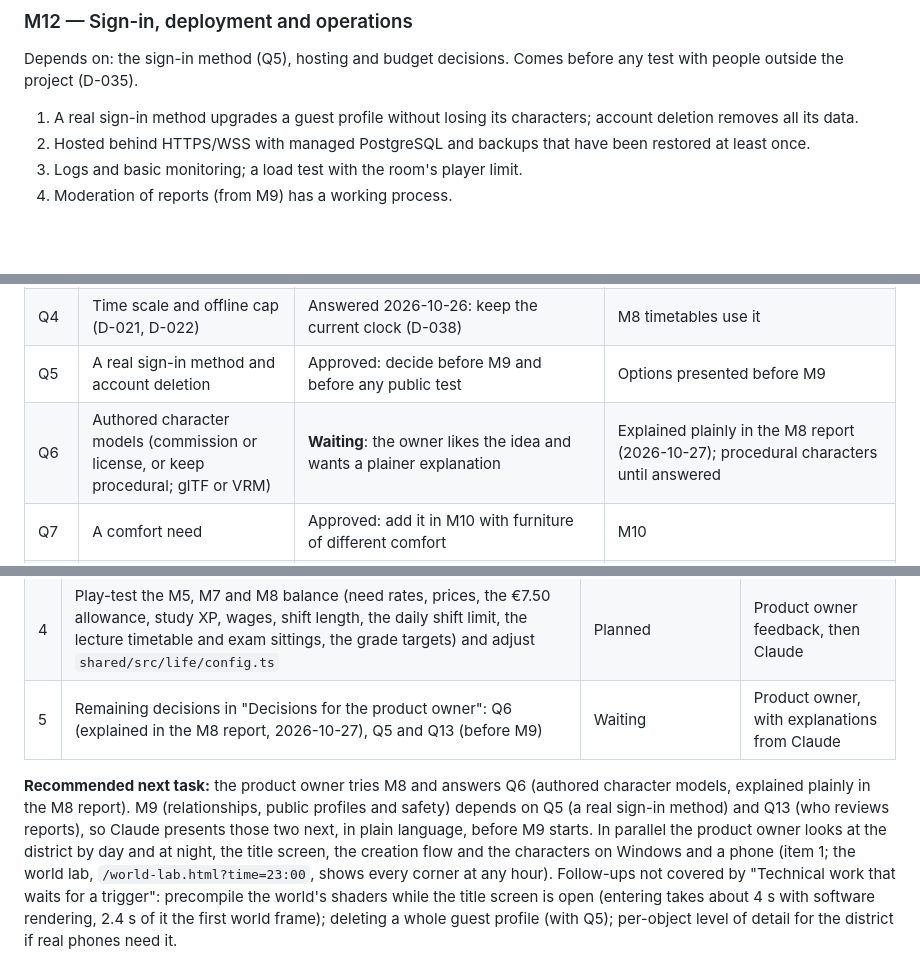
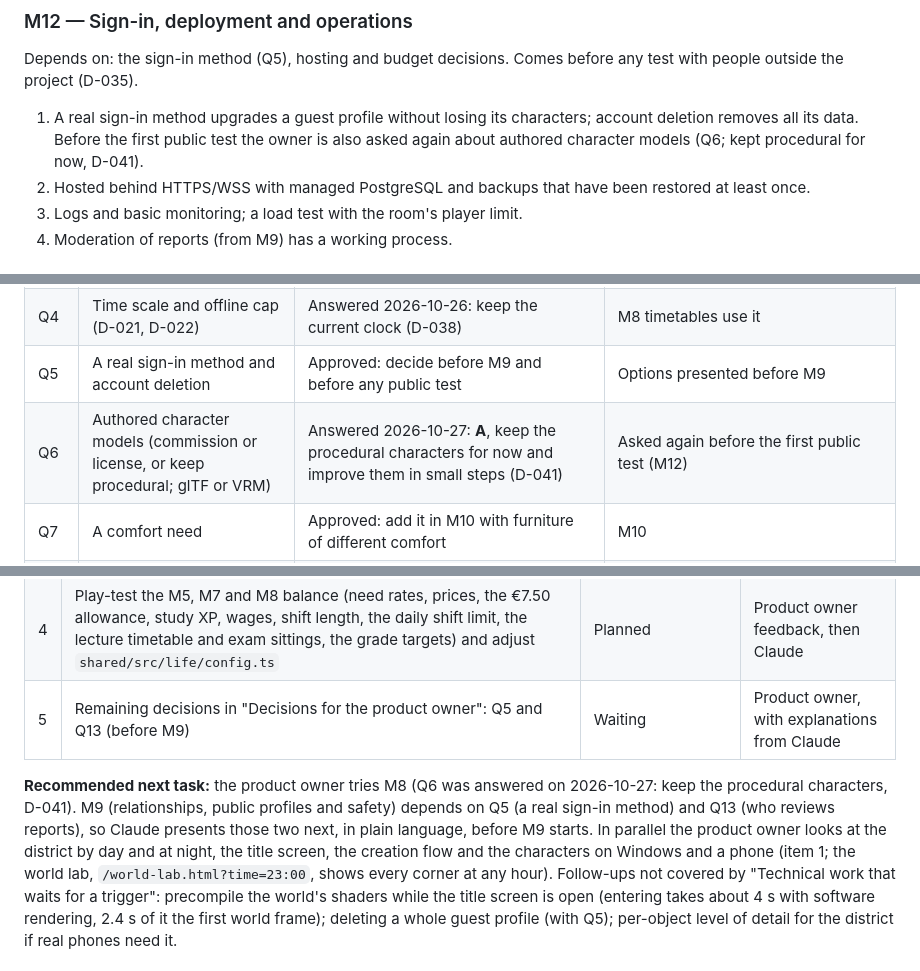
Before and after one commit to CIR-T34P0T/padova-life-sim, a Markdown page: docs/ROADMAP.md, 3 parts joined by grey strips. Drawn GitHub-style; blank space fills up the shorter version.

```diff
--- a/docs/ROADMAP.md
+++ b/docs/ROADMAP.md
@@ -332,6 +332,8 @@ before any test with people outside the project (D-035).
 
 1. A real sign-in method upgrades a guest profile without losing its
    characters; account deletion removes all its data.
+   Before the first public test the owner is also asked again about
+   authored character models (Q6; kept procedural for now, D-041).
 2. Hosted behind HTTPS/WSS with managed PostgreSQL and backups that have
    been restored at least once.
 3. Logs and basic monitoring; a load test with the room's player limit.
@@ -374,7 +376,7 @@ marked **waiting**.
 | Q3 | Three lives per guest profile (D-031) | Kept for now | — |
 | Q4 | Time scale and offline cap (D-021, D-022) | Answered 2026-10-26: keep the current clock (D-038) | M8 timetables use it |
 | Q5 | A real sign-in method and account deletion | Approved: decide before M9 and before any public test | Options presented before M9 |
-| Q6 | Authored character models (commission or license, or keep procedural; glTF or VRM) | **Waiting**: the owner likes the idea and wants a plainer explanation | Explained plainly in the M8 report (2026-10-27); procedural characters until answered |
+| Q6 | Authored character models (commission or license, or keep procedural; glTF or VRM) | Answered 2026-10-27: **A**, keep the procedural characters for now and improve them in small steps (D-041) | Asked again before the first public test (M12) |
 | Q7 | A comfort need | Approved: add it in M10 with furniture of different comfort | M10 |
 | Q8 | The daily allowance once jobs exist | Approved: halve it (€15 → €7.50 per game day) in M7 | Done in M7 |
 | Q9 | Rent that can't be paid (no debt, D-023) | Approved: a notice and a mood event, then a move to a cheaper room | M10 |
@@ -447,13 +449,13 @@ saved in the creator and device settings live only in that browser. The world cl
 | 2 | Run the full play loop on Windows (create, café → study, reload) and report | Partly done: the game has run on Windows (after M5); no full report | Product owner |
 | 3 | Real-phone test using the manual checklist in `docs/TESTING.md` (steps 1–43) | Planned | Product owner |
 | 4 | Play-test the M5, M7 and M8 balance (need rates, prices, the €7.50 allowance, study XP, wages, shift length, the daily shift limit, the lecture timetable and exam sittings, the grade targets) and adjust `shared/src/life/config.ts` | Planned | Product owner feedback, then Claude |
-| 5 | Remaining decisions in "Decisions for the product owner": Q6 (explained in the M8 report, 2026-10-27), Q5 and Q13 (before M9) | Waiting | Product owner, with explanations from Claude |
+| 5 | Remaining decisions in "Decisions for the product owner": Q5 and Q13 (before M9) | Waiting | Product owner, with explanations from Claude |
 
-**Recommended next task:** the product owner tries M8 and answers Q6
-(authored character models, explained plainly in the M8 report). M9
-(relationships, public profiles and safety) depends on Q5 (a real sign-in
-method) and Q13 (who reviews reports), so Claude presents those two next,
-in plain language, before M9 starts. In parallel the product owner looks at the district by day and at night, the title screen,
+**Recommended next task:** the product owner tries M8 (Q6 was answered on
+2026-10-27: keep the procedural characters, D-041). M9 (relationships,
+public profiles and safety) depends on Q5 (a real sign-in method) and Q13
+(who reviews reports), so Claude presents those two next, in plain
+language, before M9 starts. In parallel the product owner looks at the district by day and at night, the title screen,
 the creation flow and the characters on Windows and a phone (item 1; the
 world lab, `/world-lab.html?time=23:00`, shows every corner at any hour).
 Follow-ups not covered by "Technical work that waits for a trigger":
```
Also changed, not shown: docs/ASSET_PIPELINE.md (+1 -1 lines), docs/DECISIONS.md (+13 -0 lines).
